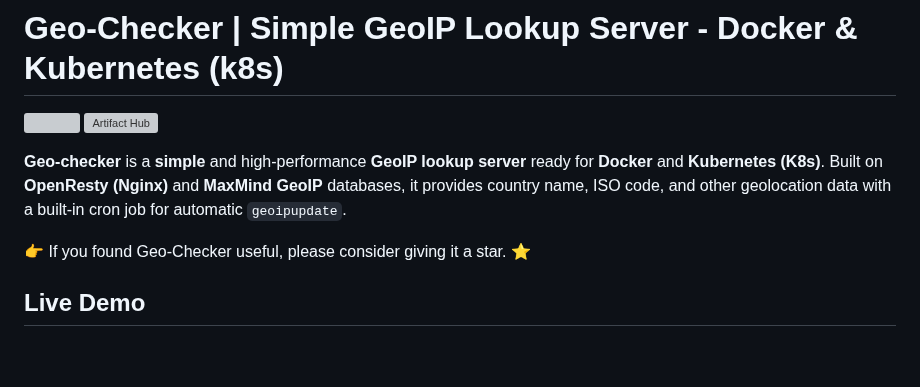
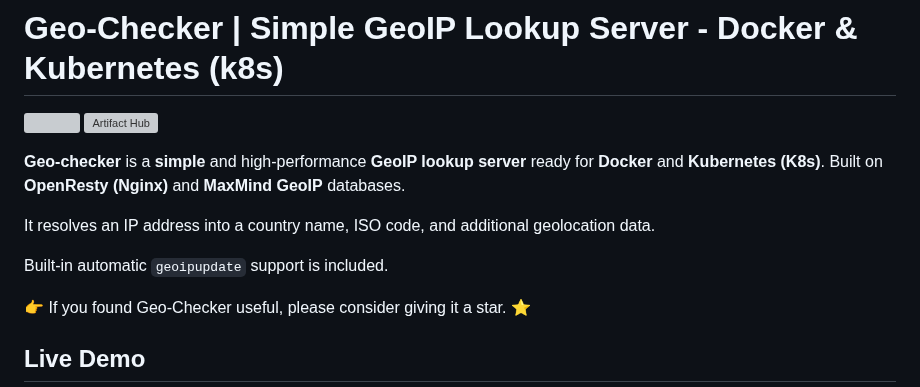
Before and after one commit to yurymuski/geo-checker, a Markdown page: README.md, the part around the change. GitHub-like rendering; blank space fills up the shorter version; grey boxes are pictures that could not be loaded.

```diff
--- a/README.md
+++ b/README.md
@@ -3,7 +3,11 @@
 [![](https://img.shields.io/docker/pulls/ymuski/geo-checker?style=flat-square)](https://hub.docker.com/r/ymuski/geo-checker)
 [![Artifact Hub](https://img.shields.io/endpoint?url=https://artifacthub.io/badge/repository/geo-checker)](https://artifacthub.io/packages/search?repo=geo-checker)
 
-**Geo-checker** is a **simple** and high-performance **GeoIP lookup server** ready for **Docker** and **Kubernetes (K8s)**. Built on **OpenResty (Nginx)** and **MaxMind GeoIP** databases, it provides country name, ISO code, and other geolocation data with a built-in cron job for automatic `geoipupdate`.
+**Geo-checker** is a **simple** and high-performance **GeoIP lookup server** ready for **Docker** and **Kubernetes (K8s)**. Built on **OpenResty (Nginx)** and **MaxMind GeoIP** databases.
+
+It resolves an IP address into a country name, ISO code, and additional geolocation data.
+
+Built-in automatic `geoipupdate` support is included.
 
 👉 If you found Geo-Checker useful, please consider giving it a star. ⭐
 
```
